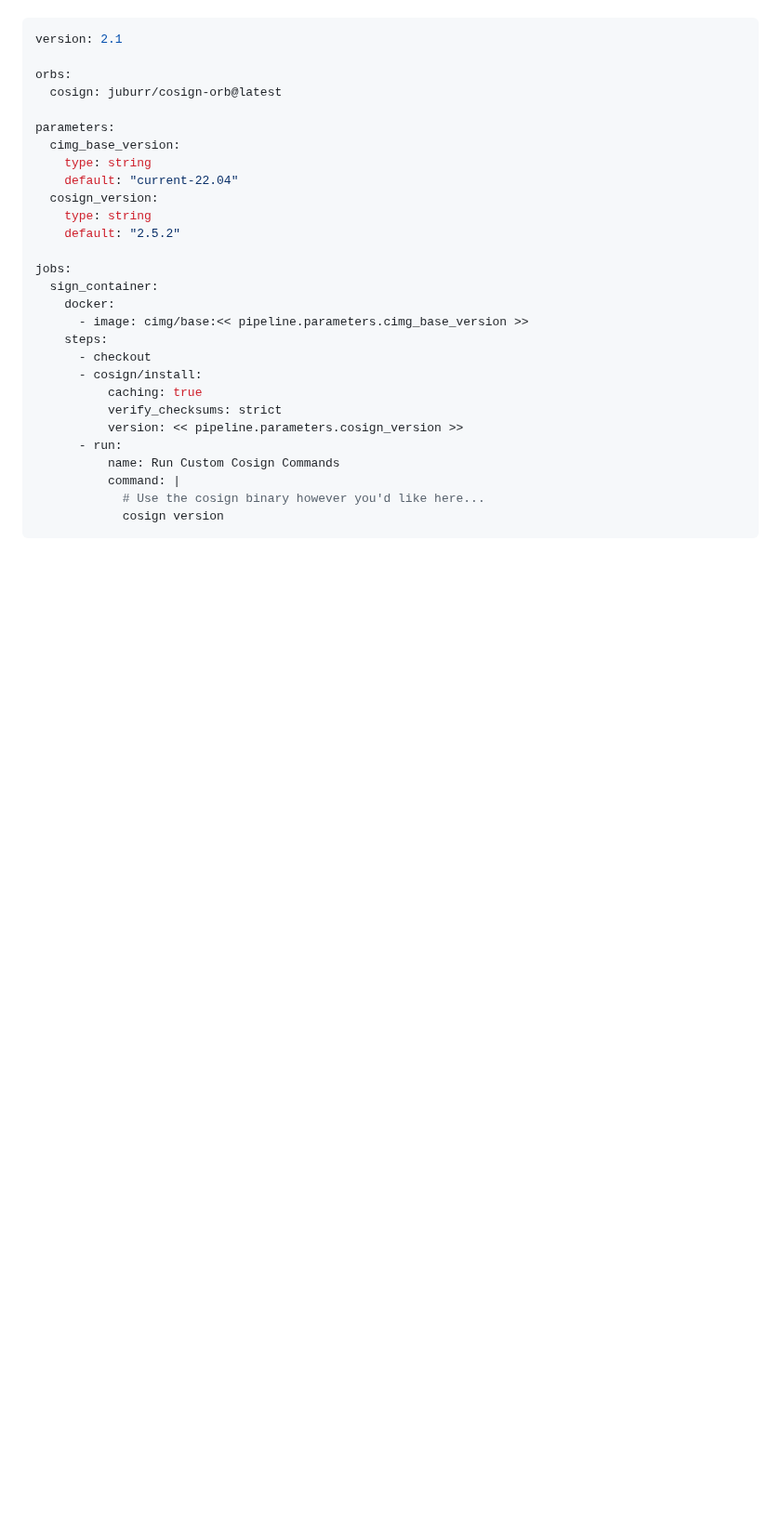
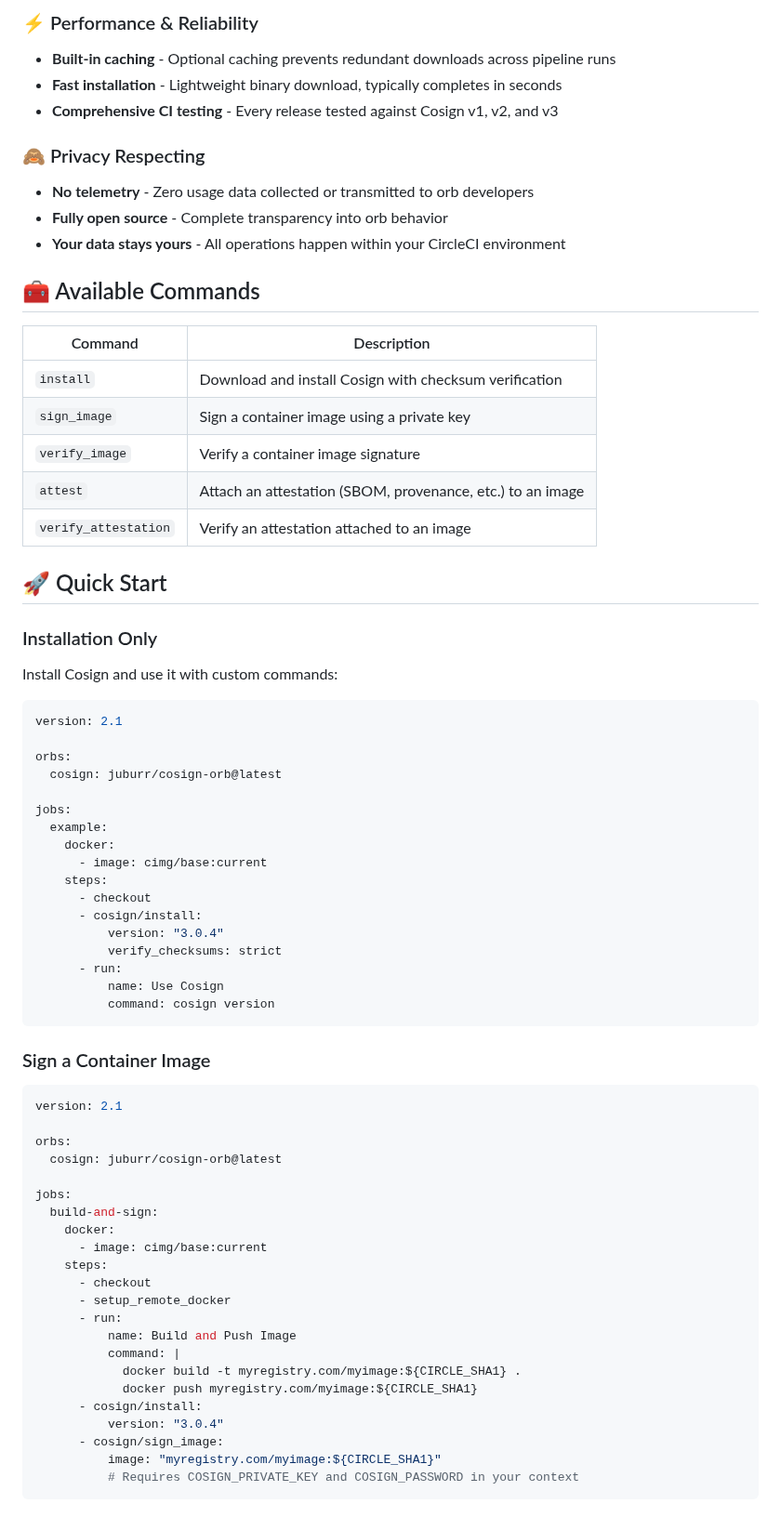
Before and after one commit to juburr/cosign-orb, a Markdown page: README.md, the part around one of its changes. Shown at 93% size. Drawn GitHub-style; blank space fills up the shorter version.

````diff
--- a/README.md
+++ b/README.md
@@ -31,3 +49,28 @@ Use the `cosign-orb` to handle installation of Cosign within your CircleCI pipel
+### ⚡ Performance & Reliability
+- **Built-in caching** - Optional caching prevents redundant downloads across pipeline runs
+- **Fast installation** - Lightweight binary download, typically completes in seconds
+- **Comprehensive CI testing** - Every release tested against Cosign v1, v2, and v3
+
+### 🙈 Privacy Respecting
+- **No telemetry** - Zero usage data collected or transmitted to orb developers
+- **Fully open source** - Complete transparency into orb behavior
+- **Your data stays yours** - All operations happen within your CircleCI environment
+
+## 🧰 Available Commands
+
+| Command | Description |
+|---------|-------------|
+| `install` | Download and install Cosign with checksum verification |
+| `sign_image` | Sign a container image using a private key |
+| `verify_image` | Verify a container image signature |
+| `attest` | Attach an attestation (SBOM, provenance, etc.) to an image |
+| `verify_attestation` | Verify an attestation attached to an image |
+
+## 🚀 Quick Start
+
+### Installation Only
+
+Install Cosign and use it with custom commands:
 
 ```yaml
 version: 2.1
@@ -35,27 +78,43 @@ version: 2.1
 orbs:
   cosign: juburr/cosign-orb@latest
 
-parameters:
-  cimg_base_version:
-    type: string
-    default: "current-22.04"
-  cosign_version:
-    type: string
-    default: "2.5.2"
-
 jobs:
-  sign_container:
+  example:
     docker:
-      - image: cimg/base:<< pipeline.parameters.cimg_base_version >>
+      - image: cimg/base:current
     steps:
       - checkout
       - cosign/install:
-          caching: true
+          version: "3.0.4"
           verify_checksums: strict
-          version: << pipeline.parameters.cosign_version >>
       - run:
-          name: Run Custom Cosign Commands
+          name: Use Cosign
+          command: cosign version
+```
+
+### Sign a Container Image
+
+```yaml
+version: 2.1
+
+orbs:
+  cosign: juburr/cosign-orb@latest
+
+jobs:
+  build-and-sign:
+    docker:
+      - image: cimg/base:current
+    steps:
+      - checkout
+      - setup_remote_docker
+      - run:
+          name: Build and Push Image
           command: |
-            # Use the cosign binary however you'd like here...
-            cosign version
+            docker build -t myregistry.com/myimage:${CIRCLE_SHA1} .
+            docker push myregistry.com/myimage:${CIRCLE_SHA1}
+      - cosign/install:
+          version: "3.0.4"
+      - cosign/sign_image:
+          image: "myregistry.com/myimage:${CIRCLE_SHA1}"
+          # Requires COSIGN_PRIVATE_KEY and COSIGN_PASSWORD in your context
 ```
````
Also changed, not shown: other parts of README.md (+143 -17 lines), assets/logos/cosign-orb.png.
